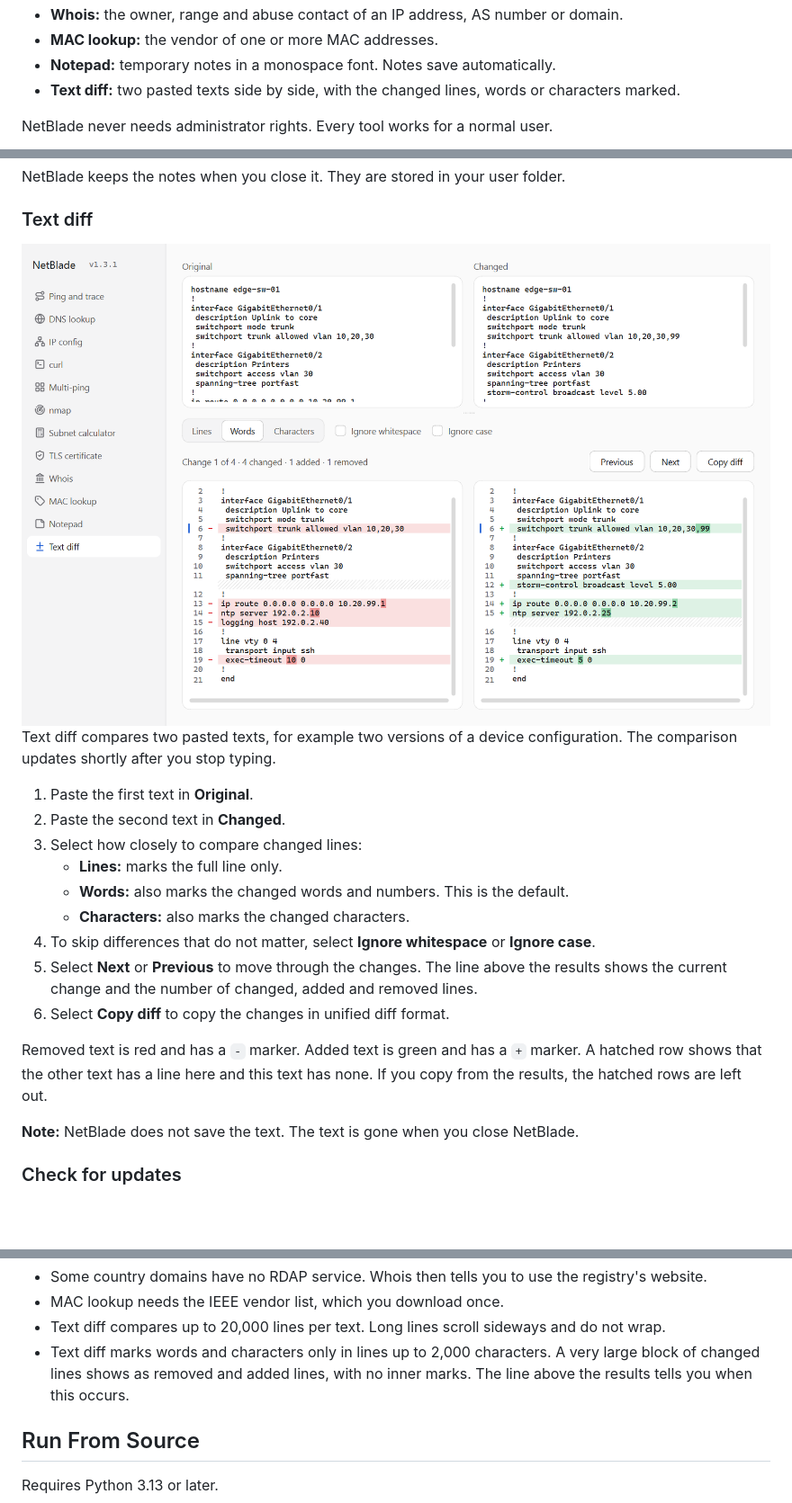
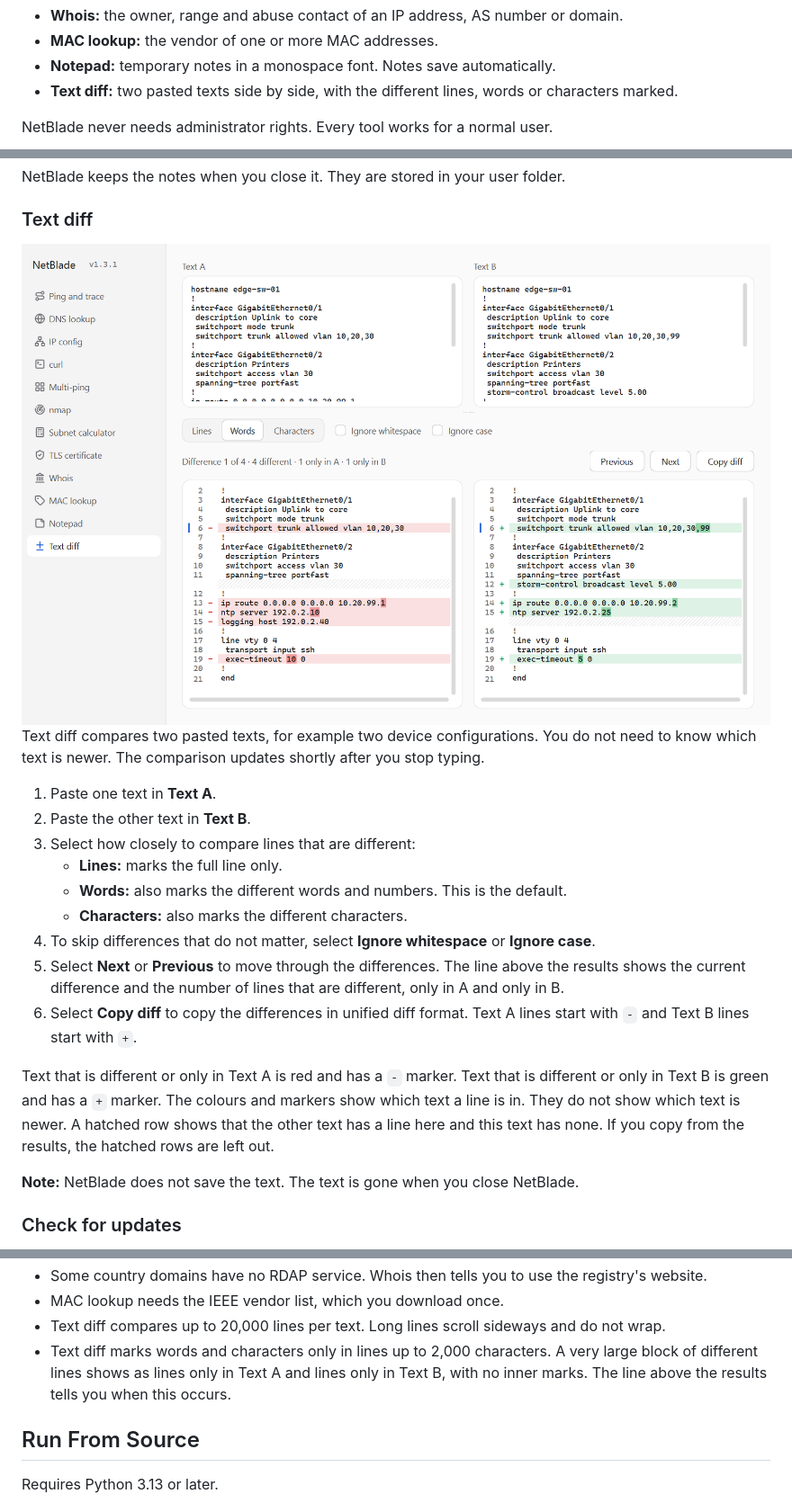
Before and after one commit to TariqMK/NetBlade, a Markdown page: README.md, 3 parts joined by grey strips. Shown at 90% size. GitHub-like rendering; pictures changed too: assets/screenshots/text-diff-light.png; blank space fills up the shorter version.

```diff
--- a/README.md
+++ b/README.md
@@ -15,7 +15,7 @@ NetBlade has these tools:
 - **Whois:** the owner, range and abuse contact of an IP address, AS number or domain.
 - **MAC lookup:** the vendor of one or more MAC addresses.
 - **Notepad:** temporary notes in a monospace font. Notes save automatically.
-- **Text diff:** two pasted texts side by side, with the changed lines, words or characters marked.
+- **Text diff:** two pasted texts side by side, with the different lines, words or characters marked.
 
 NetBlade never needs administrator rights. Every tool works for a normal user.
 
@@ -357,18 +357,18 @@ NetBlade keeps the notes when you close it. They are stored in your user folder.
 </picture>
 
-Text diff compares two pasted texts, for example two versions of a device configuration. The comparison updates shortly after you stop typing.
+Text diff compares two pasted texts, for example two device configurations. You do not need to know which text is newer. The comparison updates shortly after you stop typing.
 
-1. Paste the first text in **Original**.
-2. Paste the second text in **Changed**.
-3. Select how closely to compare changed lines:
+1. Paste one text in **Text A**.
+2. Paste the other text in **Text B**.
+3. Select how closely to compare lines that are different:
    - **Lines:** marks the full line only.
-   - **Words:** also marks the changed words and numbers. This is the default.
-   - **Characters:** also marks the changed characters.
+   - **Words:** also marks the different words and numbers. This is the default.
+   - **Characters:** also marks the different characters.
 4. To skip differences that do not matter, select **Ignore whitespace** or **Ignore case**.
-5. Select **Next** or **Previous** to move through the changes. The line above the results shows the current change and the number of changed, added and removed lines.
-6. Select **Copy diff** to copy the changes in unified diff format.
+5. Select **Next** or **Previous** to move through the differences. The line above the results shows the current difference and the number of lines that are different, only in A and only in B.
+6. Select **Copy diff** to copy the differences in unified diff format. Text A lines start with `-` and Text B lines start with `+`.
 
-Removed text is red and has a `-` marker. Added text is green and has a `+` marker. A hatched row shows that the other text has a line here and this text has none. If you copy from the results, the hatched rows are left out.
+Text that is different or only in Text A is red and has a `-` marker. Text that is different or only in Text B is green and has a `+` marker. The colours and markers show which text a line is in. They do not show which text is newer. A hatched row shows that the other text has a line here and this text has none. If you copy from the results, the hatched rows are left out.
 
 **Note:** NetBlade does not save the text. The text is gone when you close NetBlade.
 
@@ -401,7 +401,7 @@ When a newer release is found, the version stays in the accent colour until you
 - Some country domains have no RDAP service. Whois then tells you to use the registry's website.
 - MAC lookup needs the IEEE vendor list, which you download once.
 - Text diff compares up to 20,000 lines per text. Long lines scroll sideways and do not wrap.
-- Text diff marks words and characters only in lines up to 2,000 characters. A very large block of changed lines shows as removed and added lines, with no inner marks. The line above the results tells you when this occurs.
+- Text diff marks words and characters only in lines up to 2,000 characters. A very large block of different lines shows as lines only in Text A and lines only in Text B, with no inner marks. The line above the results tells you when this occurs.
 
 ## Run From Source
 
```
Also changed, not shown: other parts of README.md (+1 -1 lines), assets/screenshots/multi-ping-dark.png, assets/screenshots/multi-ping-light.png, assets/screenshots/text-diff-dark.png, 5 other files.
